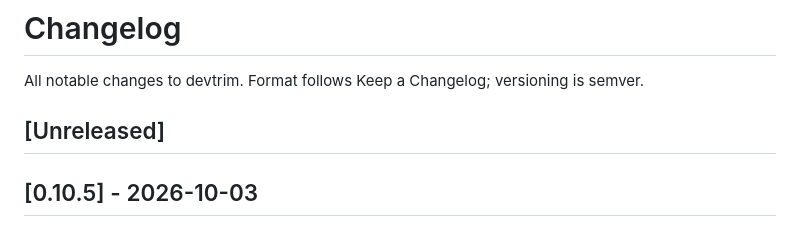
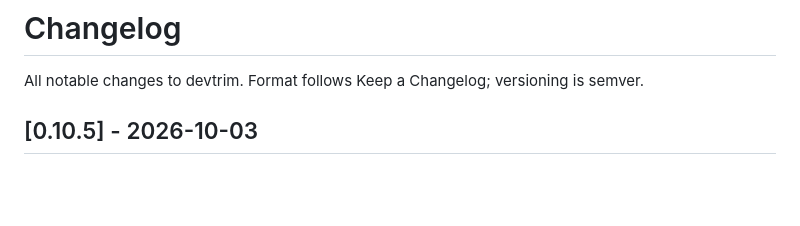
Before and after one commit to mneves75/devtrim, a Markdown page: CHANGELOG.md, the part around the change. Rendered like a GitHub page; blank space fills up the shorter version.

Commit message:
chore(release): close Unreleased for 0.10.5
The release script requires the first CHANGELOG heading to be the
version being released; Unreleased reopens after production.

Co-Authored-By: Claude Opus 5.5 <noreply@anthropic.com>

```diff
--- a/CHANGELOG.md
+++ b/CHANGELOG.md
@@ -1,8 +1,6 @@
 # Changelog
 
 All notable changes to devtrim. Format follows Keep a Changelog; versioning is semver.
-
-## [Unreleased]
 
 ## [0.10.5] - 2026-10-03
 
```
